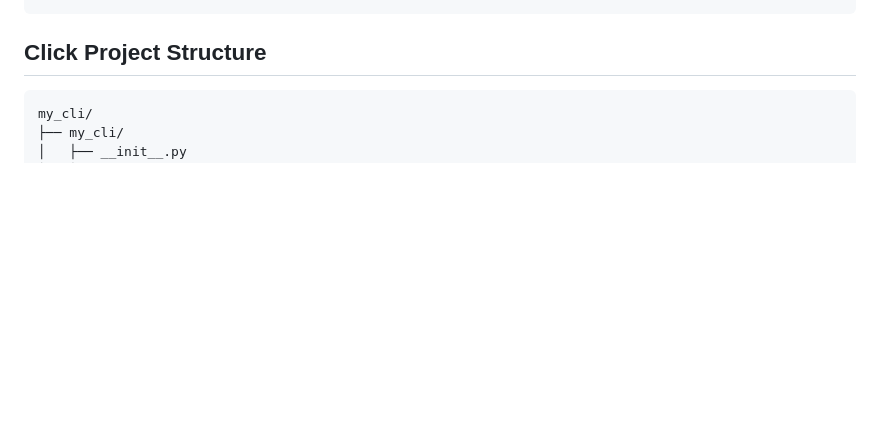
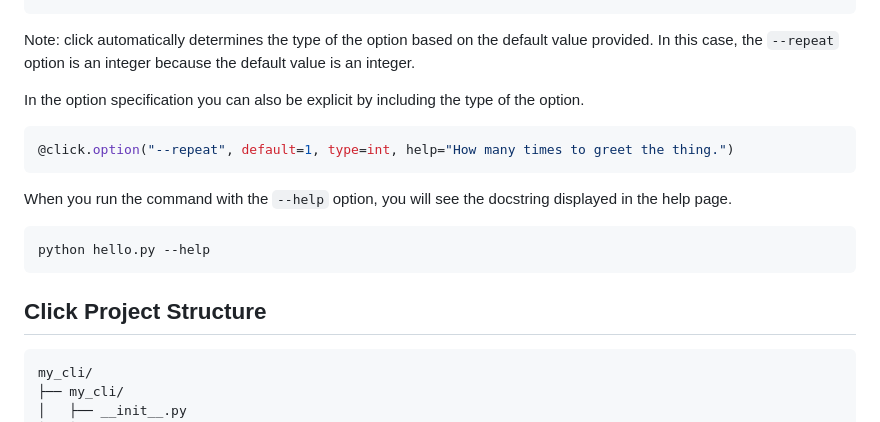
Before and after one commit to ocrosby/notes, a Markdown page: python/click.md, the part around one of its changes. GitHub-like rendering; blank space fills up the shorter version.

Commit message:
docs(click): add more click documentation

````diff
--- a/python/click.md
+++ b/python/click.md
@@ -241,3 +331,19 @@ if __name__ == "__main__":
+Note: click automatically determines the type of the option based on the default value provided. In this case,
+the `--repeat` option is an integer because the default value is an integer.
+
+In the option specification you can also be explicit by including the type of the option.
+
+```Python
+@click.option("--repeat", default=1, type=int, help="How many times to greet the thing.")
+```
+
+When you run the command with the `--help` option, you will see the docstring displayed in the help page.
+
+```Shell
+python hello.py --help
+```
+
+
 
 ## Click Project Structure
 
````
Also changed, not shown: other parts of python/click.md (+90 -0 lines).
